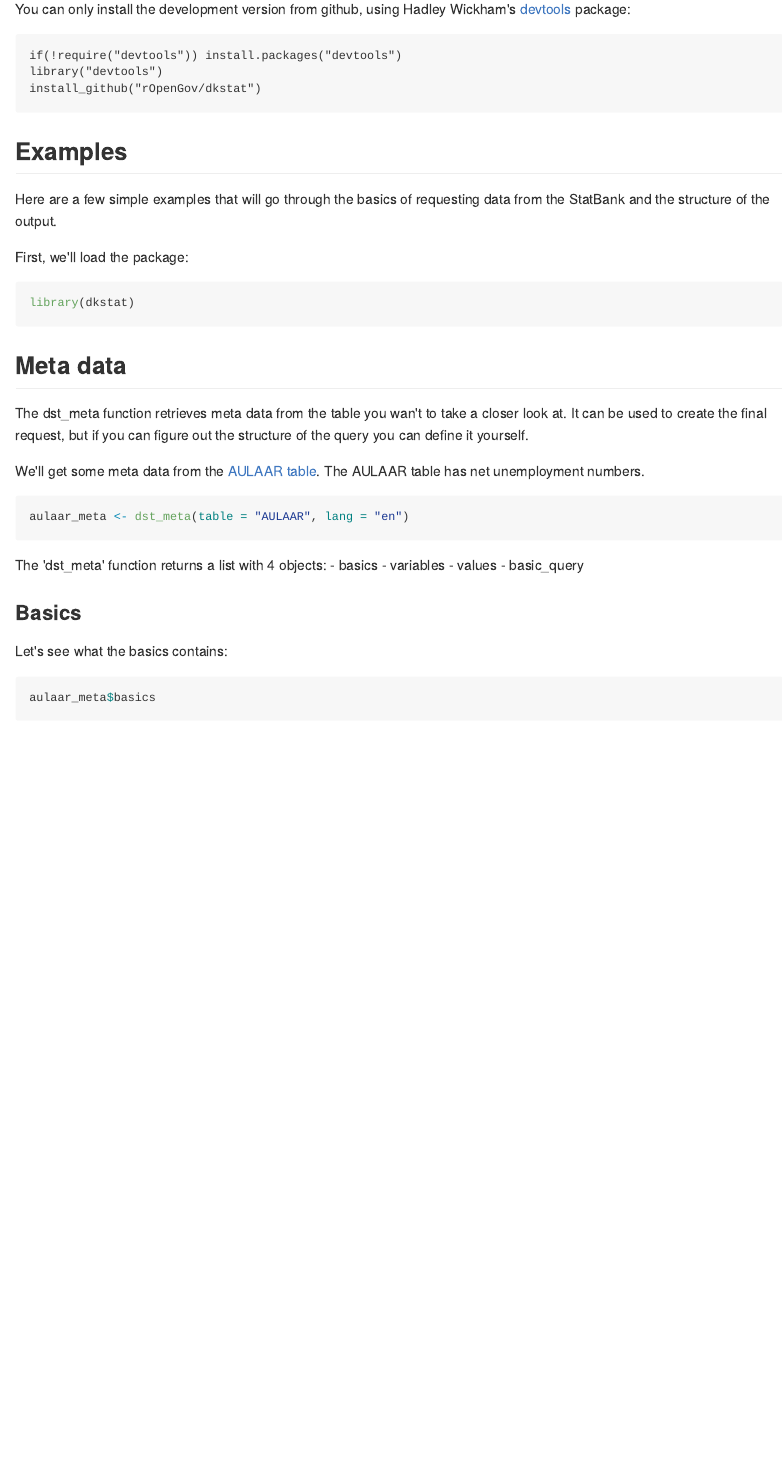
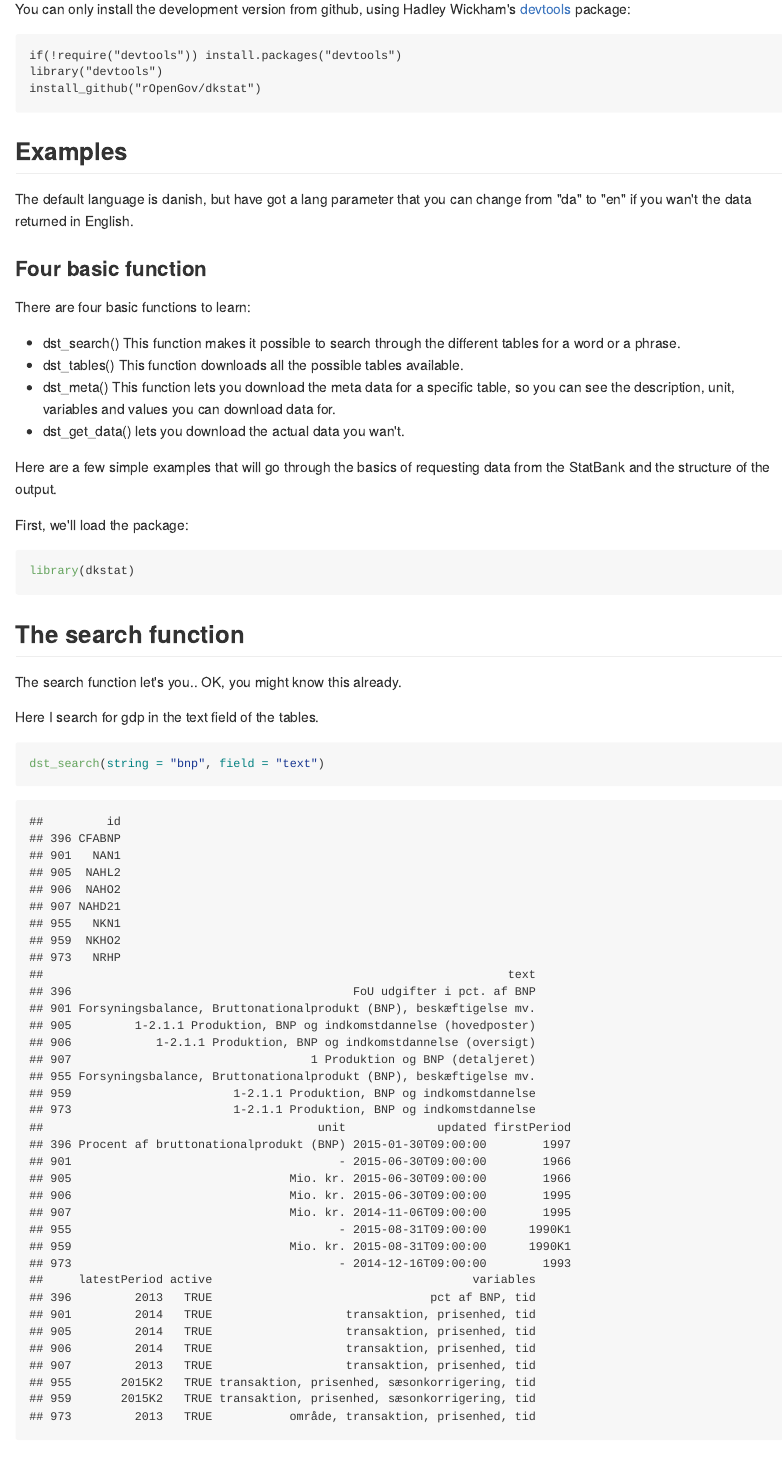
Before and after one commit to rOpenGov/dkstat, an R Markdown document (README.Rmd): the page in a window 1100 px wide, from 310 px down. The pictures show the output file README.md that the author committed with the source, drawn offline in the style of GitHub; long lines of code are wrapped.

````diff
--- a/README.Rmd
+++ b/README.Rmd
@@ -27,6 +27,19 @@
 
 ## Examples
 
+The default language is danish, but have got a lang parameter that you can change
+from "da" to "en" if you wan't the data returned in English.
+
+### Four basic function
+
+There are four basic functions to learn:
+
+- dst_search() This function makes it possible to search through the different tables for a word or a phrase.
+- dst_tables() This function downloads all the possible tables available.
+- dst_meta() This function lets you download the meta data for a specific table, so you can see the description,
+  unit, variables and values you can download data for.
+- dst_get_data() lets you download the actual data you wan't.
+
 Here are a few simple examples that will go through the basics of requesting data from the StatBank
 and the structure of the output.
 
@@ -36,3 +49,11 @@
 library(dkstat)
 ```
 
+## The search function
+
+The search function let's you.. OK, you might know this already.
+
+Here I search for gdp in the text field of the tables.
+
+```{r, message=FALSE}
+dst_search(string = "bnp", field = "text")
@@ -43,7 +74,7 @@
 We'll get some meta data from the [AULAAR table](http://www.statistikbanken.dk/AULAAR). The AULAAR table has net unemployment numbers.
 
 ```{r}
-aulaar_meta <- dst_meta(table = "AULAAR", lang = "en")
+aulaar_meta <- dst_meta(table = "AULAAR", lang = "da")
 ```
 
 The 'dst_meta' function returns a list with 4 objects:
````
Also changed, not shown: R/dst_get_data.R (+2 -2 lines), R/dst_meta.R (+1 -1 lines), README.md, README.Rmd (15 more changed lines), 2 other files.
